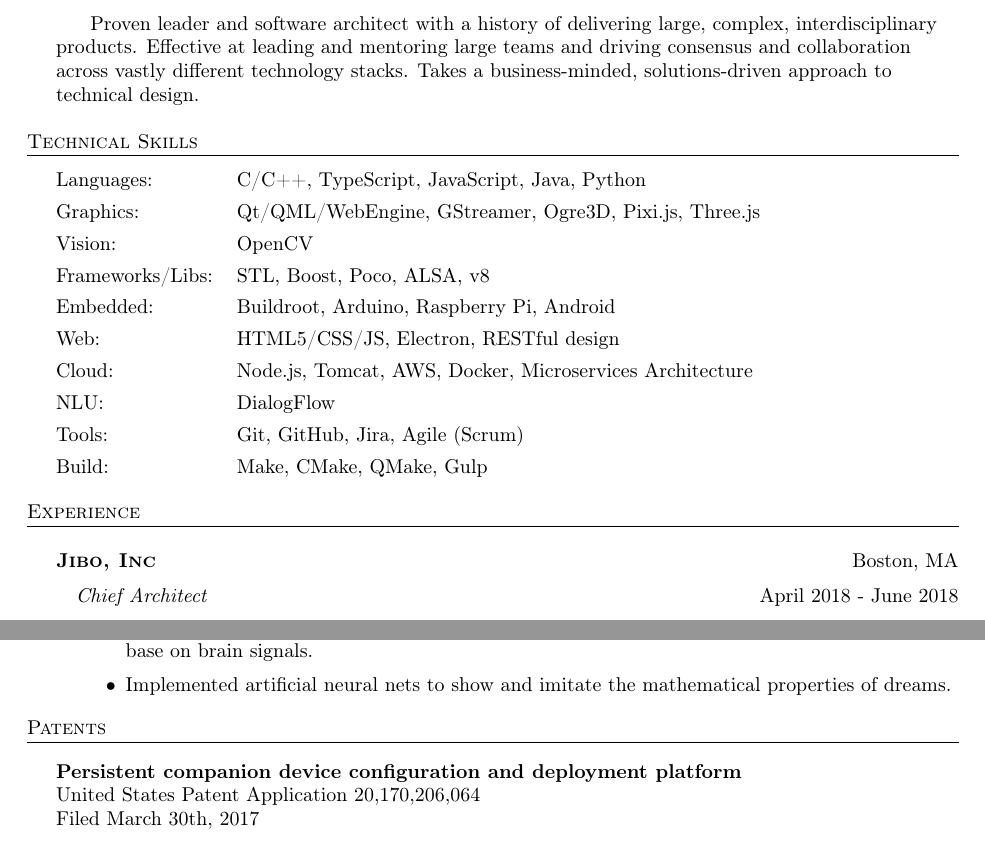
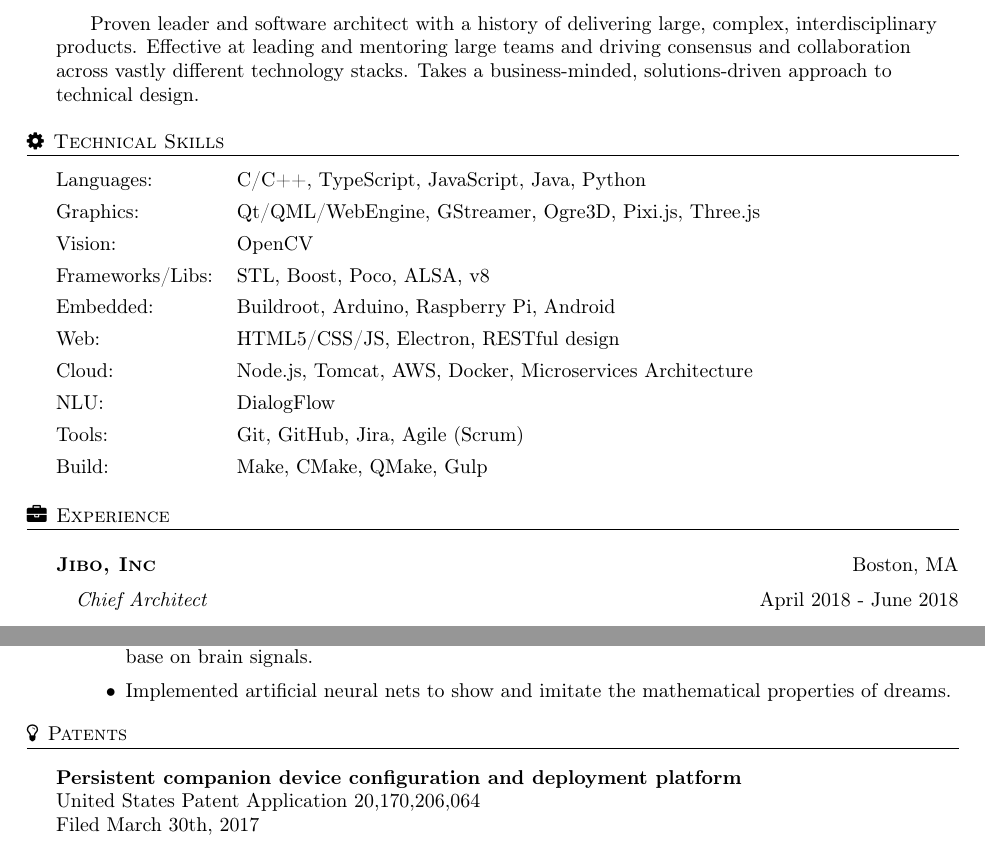
Before and after one commit to golgobot/resume, a LaTeX CV (resume.tex): two parts of pages 1 and 2 of 3, joined at a grey line, cut so that both start at the same text. Compiled offline with pdfLaTeX.

Commit message:
Added iconography

```diff
--- a/resume.tex
+++ b/resume.tex
@@ -111,7 +111,7 @@
 \vspace{4mm}
 
 %==== Technical Skills ====%
-\header{Technical Skills}
+\header{\faGear \hspace{1pt} Technical Skills}
 \begin{tabular}[h]{@{}ll}
 Languages: &            C/C++, TypeScript, JavaScript, Java, Python\\[4pt]
 Graphics: &             Qt/QML/WebEngine, GStreamer, Ogre3D, Pixi.js, Three.js\\[4pt]
@@ -128,7 +128,7 @@
 \vspace{4mm}
 
 %==== Experience ====%
-\header{Experience}
+\header{\faBriefcase \hspace{1pt} Experience}
 \vspace{1mm}
 
 \textbf{\textsc{Jibo, Inc}} \hfill Boston, MA\\
@@ -268,7 +268,7 @@
 
 \end{addmargin}
 
-\header{Patents}
+\header{\faLightbulbO \hspace{1pt} Patents}
 
 \textbf{Persistent companion device configuration and deployment platform}\\
 United States Patent Application 20,170,206,064\\
```
Also changed, not shown: resume.pdf, resume.tex (6 more changed lines).
